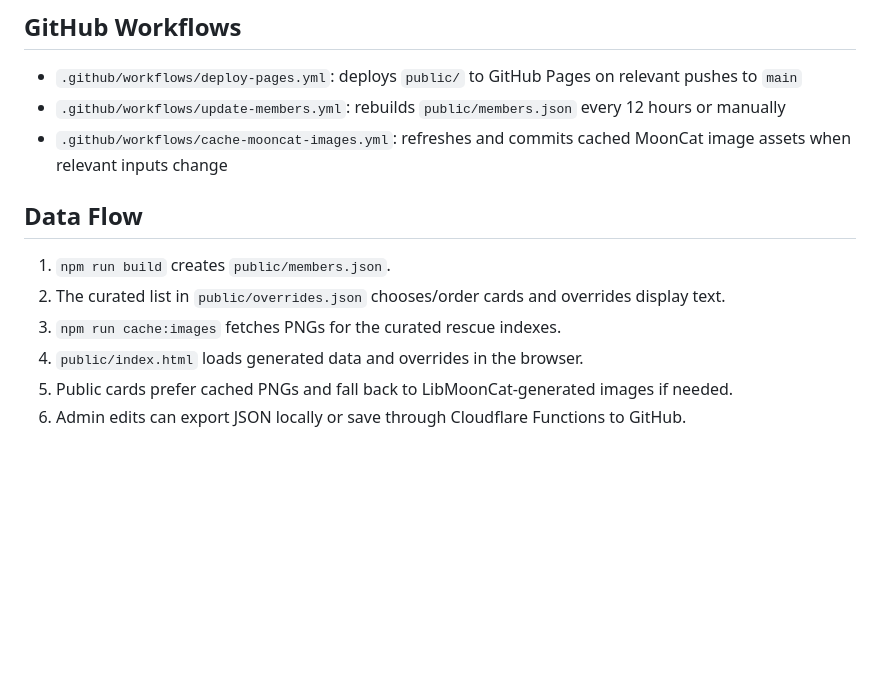
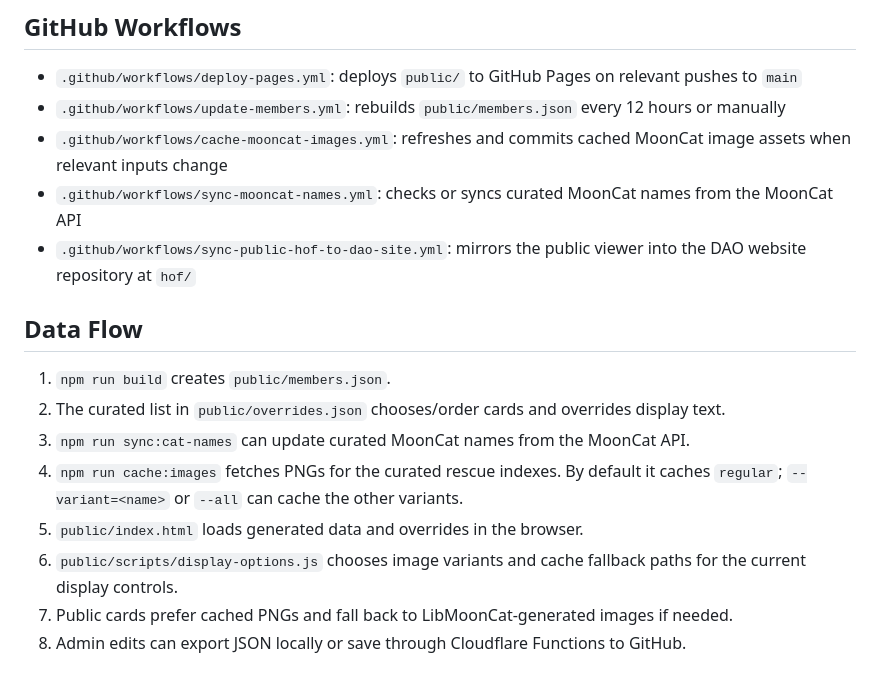
Before and after one commit to mooncatdao/hof-website, a Markdown page: site structure overview.md, the part around one of its changes. Drawn GitHub-style; blank space fills up the shorter version.

```diff
--- a/site structure overview.md
+++ b/site structure overview.md
@@ -70,12 +84,16 @@ npm test
 - `.github/workflows/deploy-pages.yml`: deploys `public/` to GitHub Pages on relevant pushes to `main`
 - `.github/workflows/update-members.yml`: rebuilds `public/members.json` every 12 hours or manually
 - `.github/workflows/cache-mooncat-images.yml`: refreshes and commits cached MoonCat image assets when relevant inputs change
+- `.github/workflows/sync-mooncat-names.yml`: checks or syncs curated MoonCat names from the MoonCat API
+- `.github/workflows/sync-public-hof-to-dao-site.yml`: mirrors the public viewer into the DAO website repository at `hof/`
 
 ## Data Flow
 
 1. `npm run build` creates `public/members.json`.
 2. The curated list in `public/overrides.json` chooses/order cards and overrides display text.
-3. `npm run cache:images` fetches PNGs for the curated rescue indexes.
-4. `public/index.html` loads generated data and overrides in the browser.
-5. Public cards prefer cached PNGs and fall back to LibMoonCat-generated images if needed.
-6. Admin edits can export JSON locally or save through Cloudflare Functions to GitHub.
+3. `npm run sync:cat-names` can update curated MoonCat names from the MoonCat API.
+4. `npm run cache:images` fetches PNGs for the curated rescue indexes. By default it caches `regular`; `--variant=<name>` or `--all` can cache the other variants.
+5. `public/index.html` loads generated data and overrides in the browser.
+6. `public/scripts/display-options.js` chooses image variants and cache fallback paths for the current display controls.
+7. Public cards prefer cached PNGs and fall back to LibMoonCat-generated images if needed.
+8. Admin edits can export JSON locally or save through Cloudflare Functions to GitHub.
```
Also changed, not shown: other parts of site structure overview.md (+16 -2 lines).
